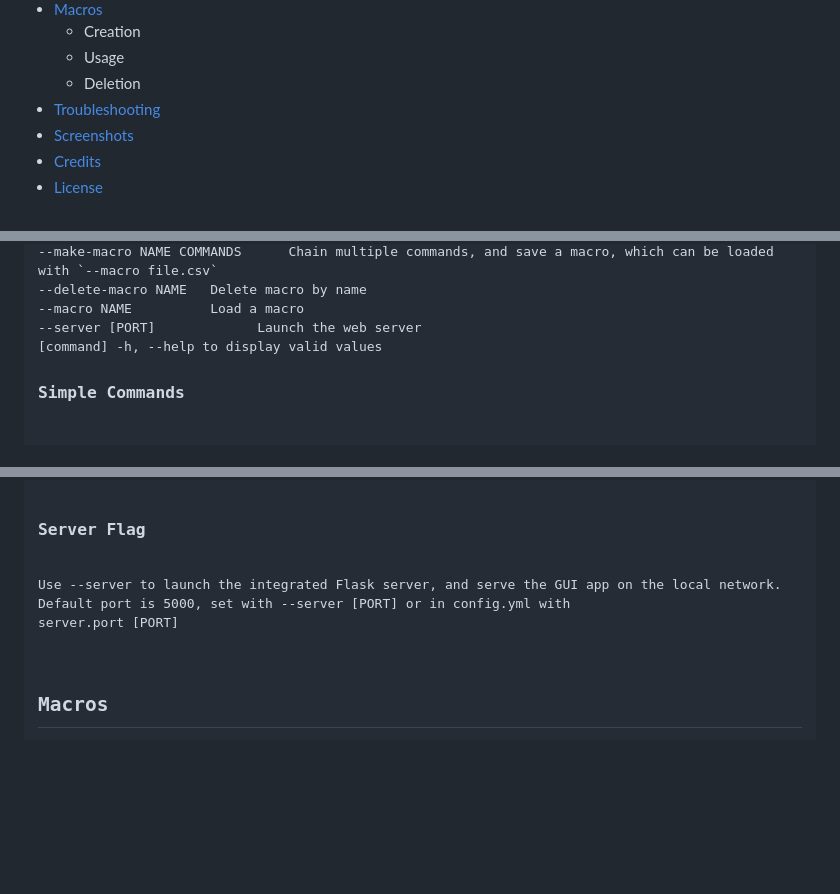
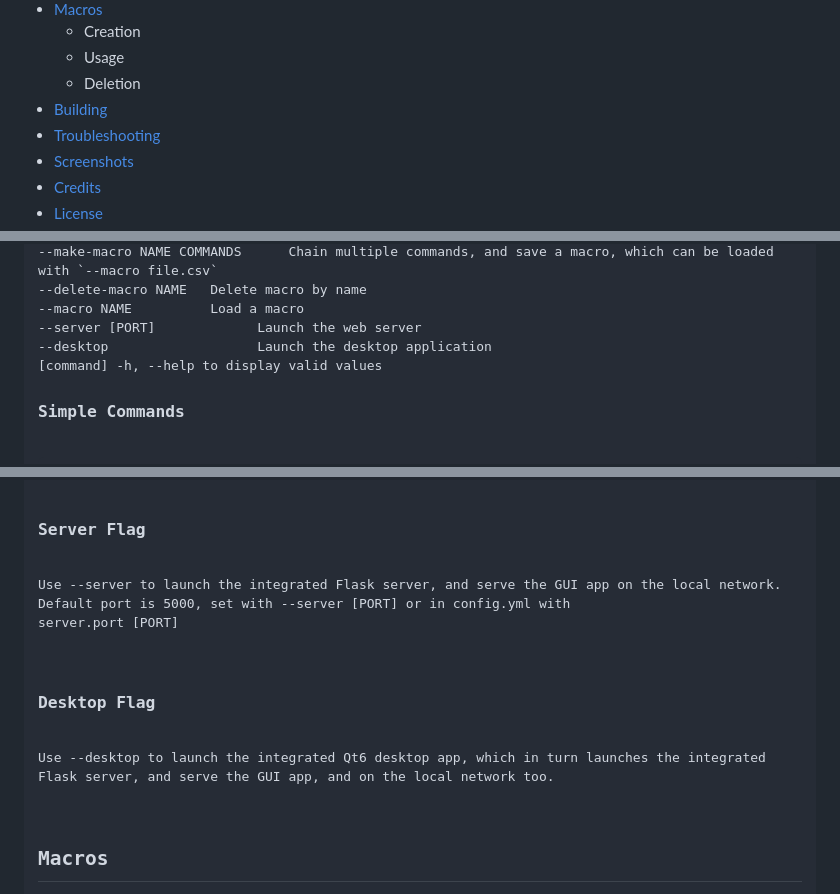
Before and after one commit to tbwcjw/mcps3rtm, a Markdown page: README.md, 3 parts joined by grey strips. Rendered like a GitHub page; blank space fills up the shorter version.

```diff
--- a/README.md
+++ b/README.md
@@ -23,6 +23,7 @@
             <li>Deletion</li>
         </ul>
     </li>
+    <li><a href='#building'>Building</li></a>
     <li><a href='#troubleshooting'>Troubleshooting</li></a>
     <li><a href='#screenshots'>Screenshots</li></a>
     <li><a href='#credits'>Credits</li></a>
@@ -54,6 +55,7 @@ This change was made to reduce the amount of resources required for maintainance
 --delete-macro NAME   Delete macro by name
 --macro NAME          Load a macro
 --server [PORT]             Launch the web server
+--desktop                   Launch the desktop application
 
 [command] -h, --help to display valid values</code></pre>
 <h3>Simple Commands</h3>
@@ -75,6 +77,8 @@ This change was made to reduce the amount of resources required for maintainance
 <p>Use <code>--server</code> to launch the integrated Flask server, and serve the GUI app on the local network. Default port is 5000, set with <code>--server [PORT]</code> or in <code>config.yml</code> with
 <code>server.port [PORT]</code></p>
 
+<h3>Desktop Flag</h3>
+<p>Use <code>--desktop</code> to launch the integrated Qt6 desktop app, which in turn launches the integrated Flask server, and serve the GUI app, and on the local network too.</p>
 <h2>Macros</h2>
 
 <h3>Creation</h3>
```
Also changed, not shown: other parts of README.md (+18 -0 lines), assets/browser.png, 5 other files.
